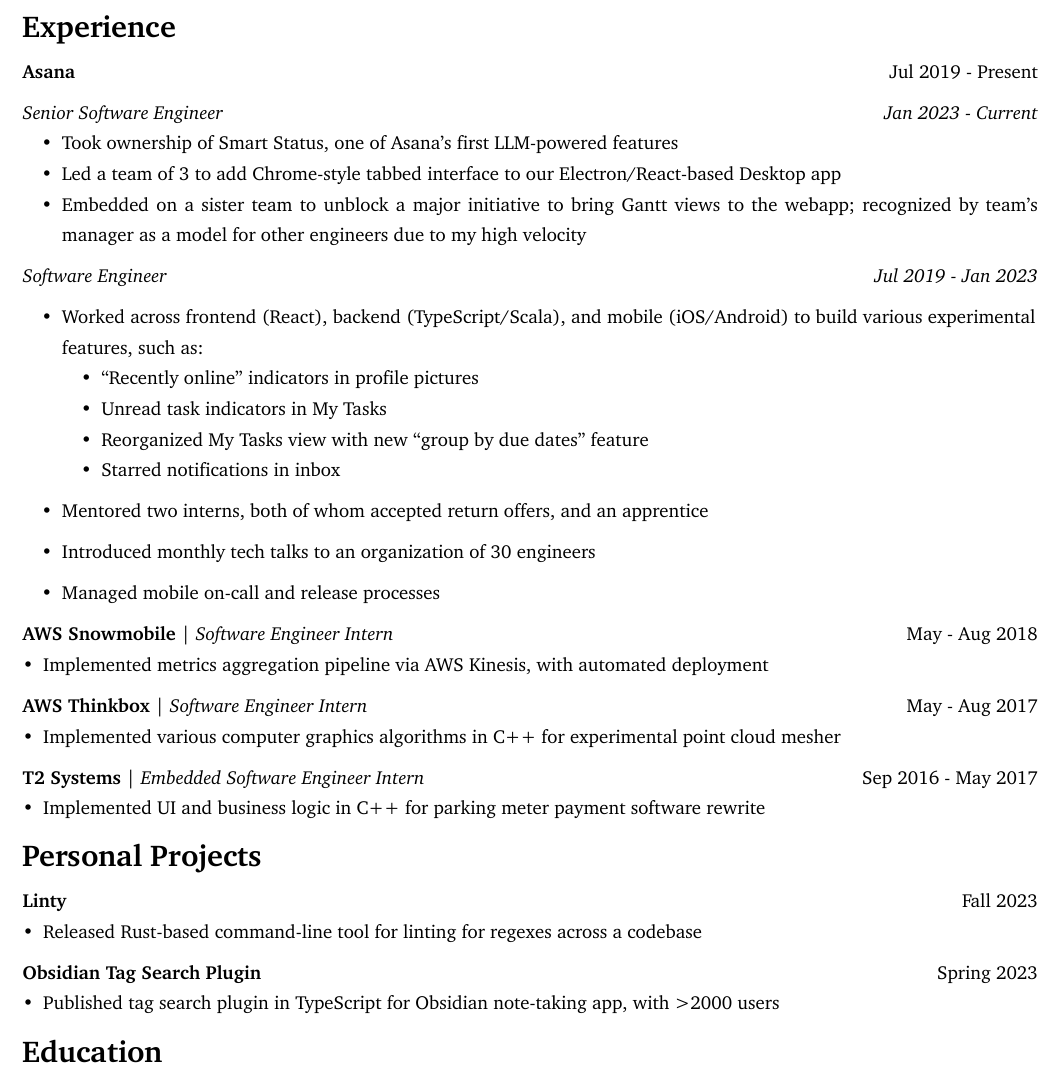
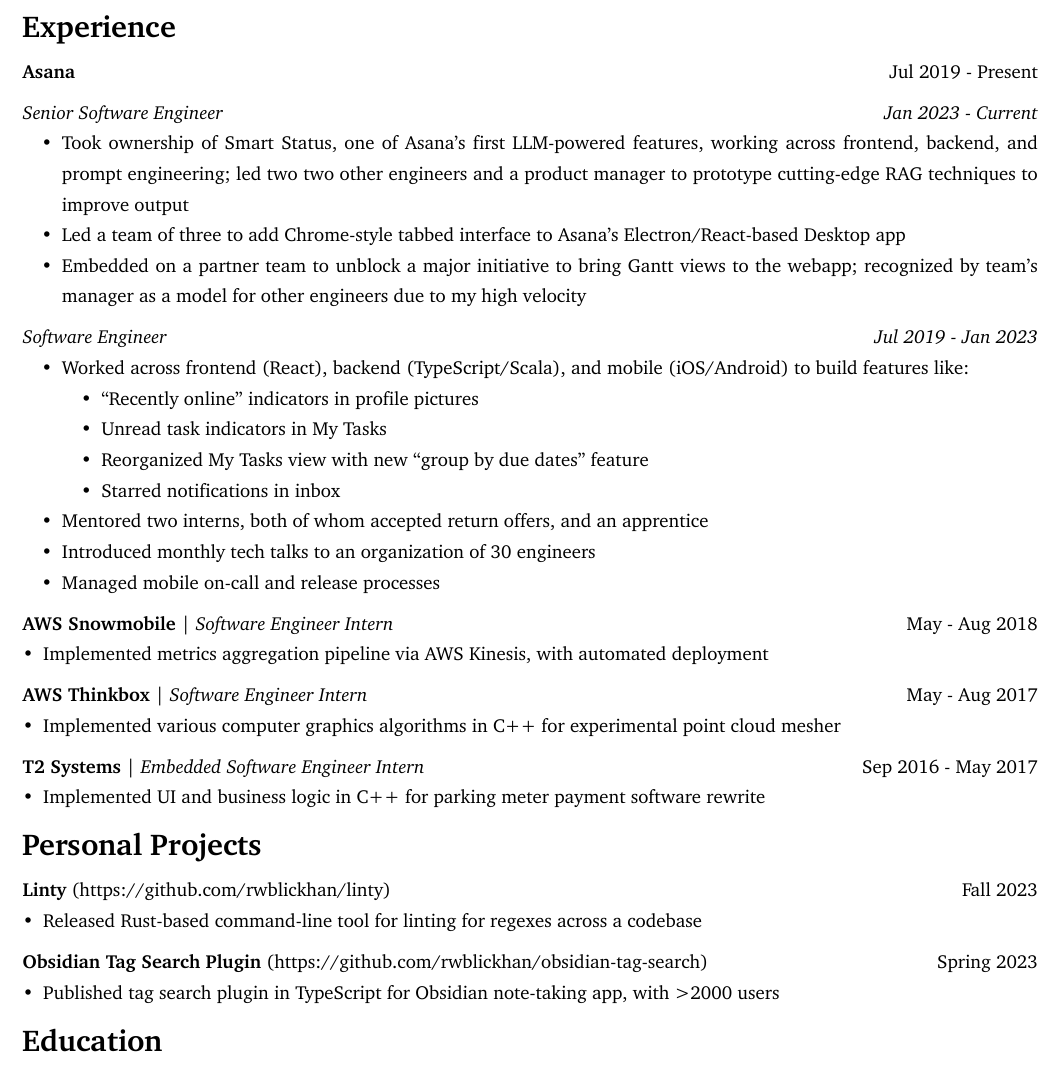
Before and after one commit to rwblickhan/resume, a Typst document (resume.typ): part of the page, cut so that both start at the same text. The pictures show the PDF file resume.pdf that the author committed with the source.

Commit message:
Bump resume

```diff
--- a/resume.typ
+++ b/resume.typ
@@ -8,20 +8,22 @@
   )[
     #set list(indent: 1em)
     #experience_subheader[Senior Software Engineer][Jan 2023 - Current]
-    - Took ownership of Smart Status, one of Asana's first LLM-powered features
-    - Led a team of 3 to add Chrome-style tabbed interface to our Electron/React-based
-      Desktop app
-    - Embedded on a sister team to unblock a major initiative to bring Gantt views to
+    - Took ownership of Smart Status, one of Asana's first LLM-powered features,
+      working across frontend, backend, and prompt engineering; led two two other
+      engineers and a product manager to prototype cutting-edge RAG techniques to
+      improve output
+    - Led a team of three to add Chrome-style tabbed interface to Asana's
+      Electron/React-based Desktop app
+    - Embedded on a partner team to unblock a major initiative to bring Gantt views to
       the webapp; recognized by team's manager as a model for other engineers due to
       my high velocity
     #experience_subheader[Software Engineer][Jul 2019 - Jan 2023]
     - Worked across frontend (React), backend (TypeScript/Scala), and mobile
-      (iOS/Android) to build various experimental features, such as:
+      (iOS/Android) to build features like:
       - "Recently online" indicators in profile pictures
       - Unread task indicators in My Tasks
       - Reorganized My Tasks view with new "group by due dates" feature
       - Starred notifications in inbox
-
     - Mentored two interns, both of whom accepted return offers, and an apprentice
     - Introduced monthly tech talks to an organization of 30 engineers
     - Managed mobile on-call and release processes
@@ -65,6 +67,7 @@
   personal_project_item(
     "Linty",
     "Fall 2023",
+    "https://github.com/rwblickhan/linty",
   )[
     - Released Rust-based command-line tool for linting for regexes across a codebase
   ]
@@ -74,6 +77,7 @@
   personal_project_item(
     "Obsidian Tag Search Plugin",
     "Spring 2023",
+    "https://github.com/rwblickhan/obsidian-tag-search",
   )[
     - Published tag search plugin in TypeScript for Obsidian note-taking app, with
       >2000 users
```
Also changed, not shown: template.typ (+2 -1 lines), resume.pdf.
